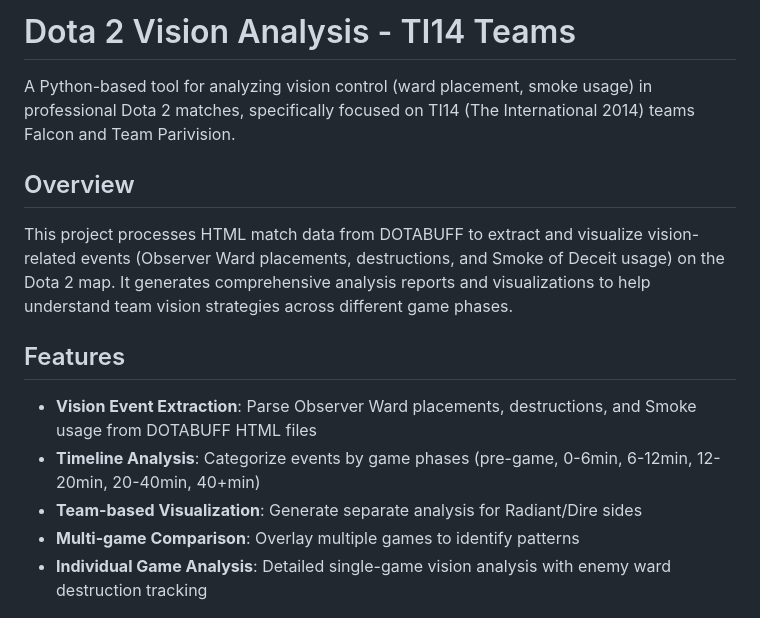
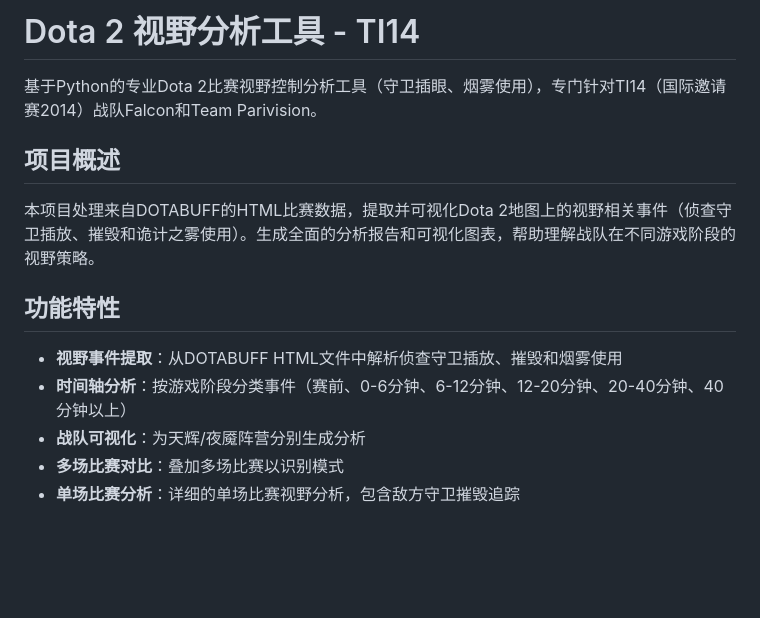
Before and after one commit to dota2-bkb/ti14-vision, a Markdown page: README.md, the part around the change printed below. Drawn GitHub-style; blank space fills up the shorter version.

```diff
--- a/README.md
+++ b/README.md
@@ -1,18 +1,18 @@
-# Dota 2 Vision Analysis - TI14 Teams
+# Dota 2 视野分析工具 - TI14
 
-A Python-based tool for analyzing vision control (ward placement, smoke usage) in professional Dota 2 matches, specifically focused on TI14 (The International 2014) teams Falcon and Team Parivision.
+基于Python的专业Dota 2比赛视野控制分析工具（守卫插眼、烟雾使用），专门针对TI14（国际邀请赛2014）战队Falcon和Team Parivision。
 
-## Overview
+## 项目概述
 
-This project processes HTML match data from DOTABUFF to extract and visualize vision-related events (Observer Ward placements, destructions, and Smoke of Deceit usage) on the Dota 2 map. It generates comprehensive analysis reports and visualizations to help understand team vision strategies across different game phases.
+本项目处理来自DOTABUFF的HTML比赛数据，提取并可视化Dota 2地图上的视野相关事件（侦查守卫插放、摧毁和诡计之雾使用）。生成全面的分析报告和可视化图表，帮助理解战队在不同游戏阶段的视野策略。
 
-## Features
+## 功能特性
 
-- **Vision Event Extraction**: Parse Observer Ward placements, destructions, and Smoke usage from DOTABUFF HTML files
-- **Timeline Analysis**: Categorize events by game phases (pre-game, 0-6min, 6-12min, 12-20min, 20-40min, 40+min)
-- **Team-based Visualization**: Generate separate analysis for Radiant/Dire sides
-- **Multi-game Comparison**: Overlay multiple games to identify patterns
-- **Individual Game Analysis**: Detailed single-game vision analysis with enemy ward destruction tracking
+- **视野事件提取**：从DOTABUFF HTML文件中解析侦查守卫插放、摧毁和烟雾使用
+- **时间轴分析**：按游戏阶段分类事件（赛前、0-6分钟、6-12分钟、12-20分钟、20-40分钟、40分钟以上）
+- **战队可视化**：为天辉/夜魇阵营分别生成分析
+- **多场比赛对比**：叠加多场比赛以识别模式
+- **单场比赛分析**：详细的单场比赛视野分析，包含敌方守卫摧毁追踪
 
 ![](assets/Parivision_Dire_before_0_minutes.jpg)
 ![](assets/Parivision_Dire_before_6_minutes.jpg)
```
Also changed, not shown: other parts of README.md (+90 -62 lines), README_EN.md (added, +126 -0 lines).
